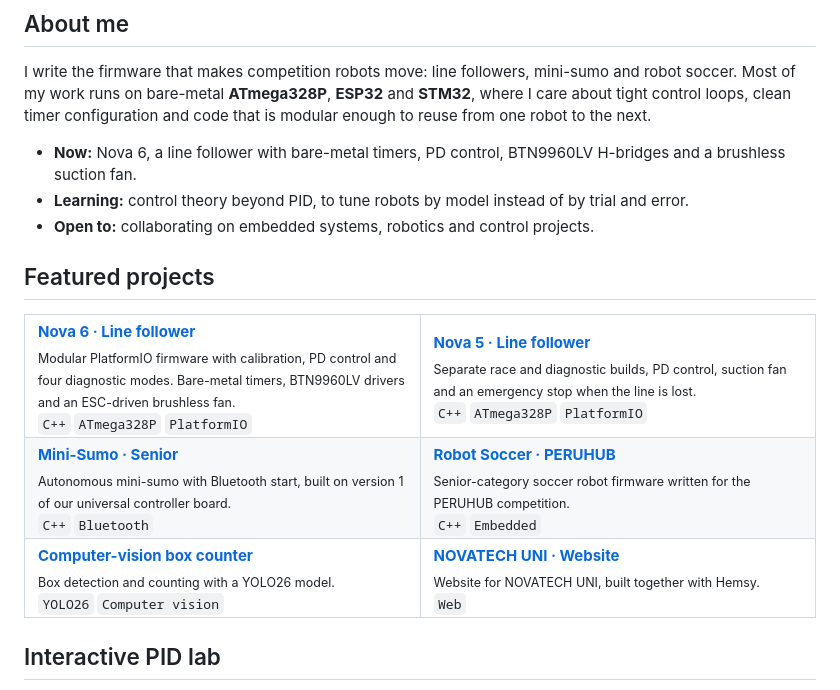
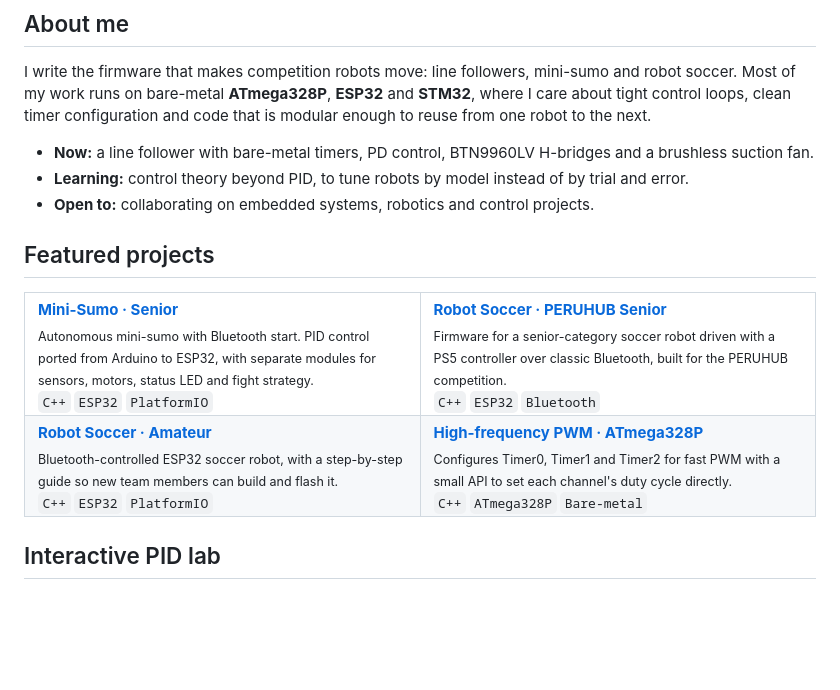
Before and after one commit to JhojanECO/JhojanECO, a Markdown page: README.md, the part around one of its changes. Rendered like a GitHub page; blank space fills up the shorter version.

Commit message:
fix: feature only public projects, working view counter, non-clickable images

```diff
--- a/README.md
+++ b/README.md
@@ -22,7 +24,7 @@
 
 I write the firmware that makes competition robots move: line followers, mini-sumo and robot soccer. Most of my work runs on bare-metal **ATmega328P**, **ESP32** and **STM32**, where I care about tight control loops, clean timer configuration and code that is modular enough to reuse from one robot to the next.
 
-- **Now:** Nova 6, a line follower with bare-metal timers, PD control, BTN9960LV H-bridges and a brushless suction fan.
+- **Now:** a line follower with bare-metal timers, PD control, BTN9960LV H-bridges and a brushless suction fan.
 - **Learning:** control theory beyond PID, to tune robots by model instead of by trial and error.
 - **Open to:** collaborating on embedded systems, robotics and control projects.
 
@@ -31,39 +33,26 @@ I write the firmware that makes competition robots move: line followers, mini-su
 <table>
   <tr>
     <td width="50%" valign="top">
-      <a href="https://github.com/JhojanECO/Nova-6"><b>Nova 6 · Line follower</b></a><br>
-      <sub>Modular PlatformIO firmware with calibration, PD control and four diagnostic modes. Bare-metal timers, BTN9960LV drivers and an ESC-driven brushless fan.</sub><br>
-      <sub><code>C++</code> <code>ATmega328P</code> <code>PlatformIO</code></sub>
+      <a href="https://github.com/JhojanECO/Minisumo-Autonomo-Senior-activacionBT"><b>Mini-Sumo · Senior</b></a><br>
+      <sub>Autonomous mini-sumo with Bluetooth start. PID control ported from Arduino to ESP32, with separate modules for sensors, motors, status LED and fight strategy.</sub><br>
+      <sub><code>C++</code> <code>ESP32</code> <code>PlatformIO</code></sub>
     </td>
     <td width="50%" valign="top">
-      <a href="https://github.com/JhojanECO/Nova-5"><b>Nova 5 · Line follower</b></a><br>
-      <sub>Separate race and diagnostic builds, PD control, suction fan and an emergency stop when the line is lost.</sub><br>
-      <sub><code>C++</code> <code>ATmega328P</code> <code>PlatformIO</code></sub>
+      <a href="https://github.com/JhojanECO/SOCCER_SENIOR_PERUHUB_Aldair"><b>Robot Soccer · PERUHUB Senior</b></a><br>
+      <sub>Firmware for a senior-category soccer robot driven with a PS5 controller over classic Bluetooth, built for the PERUHUB competition.</sub><br>
+      <sub><code>C++</code> <code>ESP32</code> <code>Bluetooth</code></sub>
     </td>
   </tr>
   <tr>
     <td width="50%" valign="top">
-      <a href="https://github.com/JhojanECO/Minisumo-Autonomo-Senior-activacionBT"><b>Mini-Sumo · Senior</b></a><br>
-      <sub>Autonomous mini-sumo with Bluetooth start, built on version 1 of our universal controller board.</sub><br>
-      <sub><code>C++</code> <code>Bluetooth</code></sub>
+      <a href="https://github.com/JhojanECO/esp32_soccer_amateur"><b>Robot Soccer · Amateur</b></a><br>
+      <sub>Bluetooth-controlled ESP32 soccer robot, with a step-by-step guide so new team members can build and flash it.</sub><br>
+      <sub><code>C++</code> <code>ESP32</code> <code>PlatformIO</code></sub>
     </td>
     <td width="50%" valign="top">
-      <a href="https://github.com/JhojanECO/SOCCER_SENIOR_PERUHUB_Aldair"><b>Robot Soccer · PERUHUB</b></a><br>
-      <sub>Senior-category soccer robot firmware written for the PERUHUB competition.</sub><br>
-      <sub><code>C++</code> <code>Embedded</code></sub>
-    </td>
-  </tr>
-  <tr>
-    <td width="50%" valign="top">
-      <a href="https://github.com/JhojanECO/computer-vision-box-counter"><b>Computer-vision box counter</b></a><br>
-      <sub>Box detection and counting with a YOLO26 model.</sub><br>
-      <sub><code>YOLO26</code> <code>Computer vision</code></sub>
-    </td>
-    <td width="50%" valign="top">
-      <!-- TODO: enlace de NOVATECH UNI -->
-      <a href="#"><b>NOVATECH UNI · Website</b></a><br>
-      <sub>Website for NOVATECH UNI, built together with Hemsy.</sub><br>
-      <sub><code>Web</code></sub>
+      <a href="https://github.com/JhojanECO/Frecuency_all_timers"><b>High-frequency PWM · ATmega328P</b></a><br>
+      <sub>Configures Timer0, Timer1 and Timer2 for fast PWM with a small API to set each channel's duty cycle directly.</sub><br>
+      <sub><code>C++</code> <code>ATmega328P</code> <code>Bare-metal</code></sub>
     </td>
   </tr>
 </table>
```
Also changed, not shown: other parts of README.md (+16 -14 lines).
